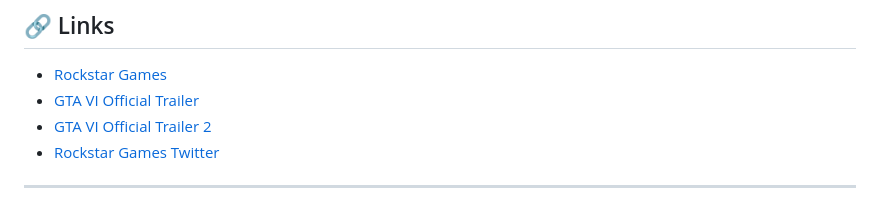
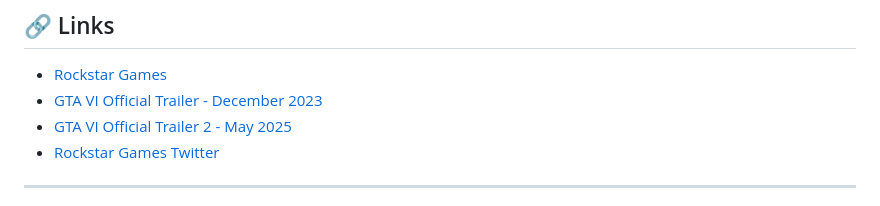
Before and after one commit to independent-coder/gta-vi-countdown, a Markdown page: README.md, the part around the change. GitHub-like rendering.

```diff
--- a/README.md
+++ b/README.md
@@ -108,8 +108,8 @@ This project is open source and available under the [MIT License](LICENSE).
 ## 🔗 Links
 
 - [Rockstar Games](https://www.rockstargames.com)
-- [GTA VI Official Trailer](https://www.youtube.com/watch?v=QdBZY2fkU-0)
-- [GTA VI Official Trailer 2](https://www.youtube.com/watch?v=VQRLujxTm3c)
+- [GTA VI Official Trailer - December 2023](https://www.youtube.com/watch?v=QdBZY2fkU-0)
+- [GTA VI Official Trailer 2 - May 2025](https://www.youtube.com/watch?v=VQRLujxTm3c)
 - [Rockstar Games Twitter](https://twitter.com/RockstarGames)
 
 ---
```
